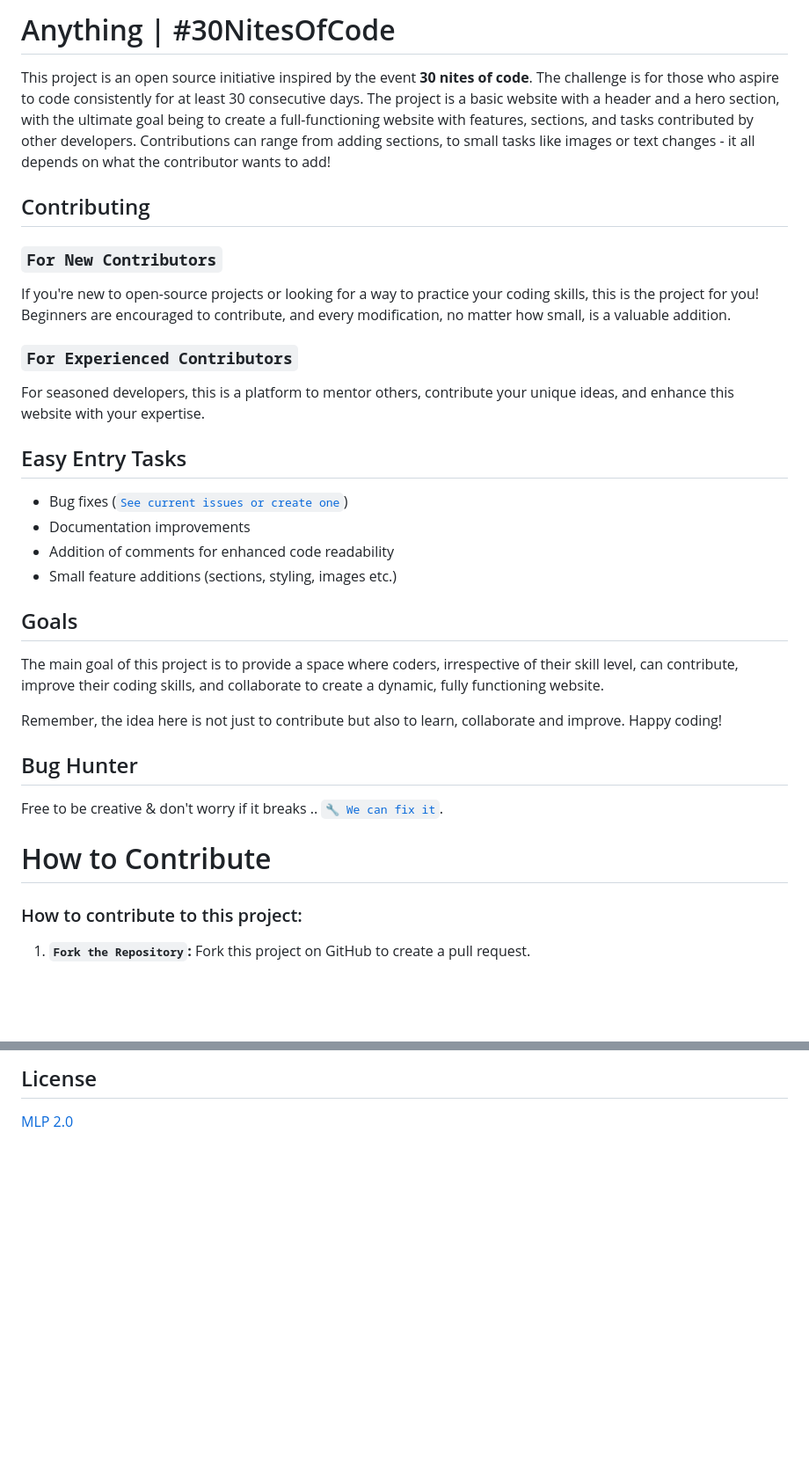
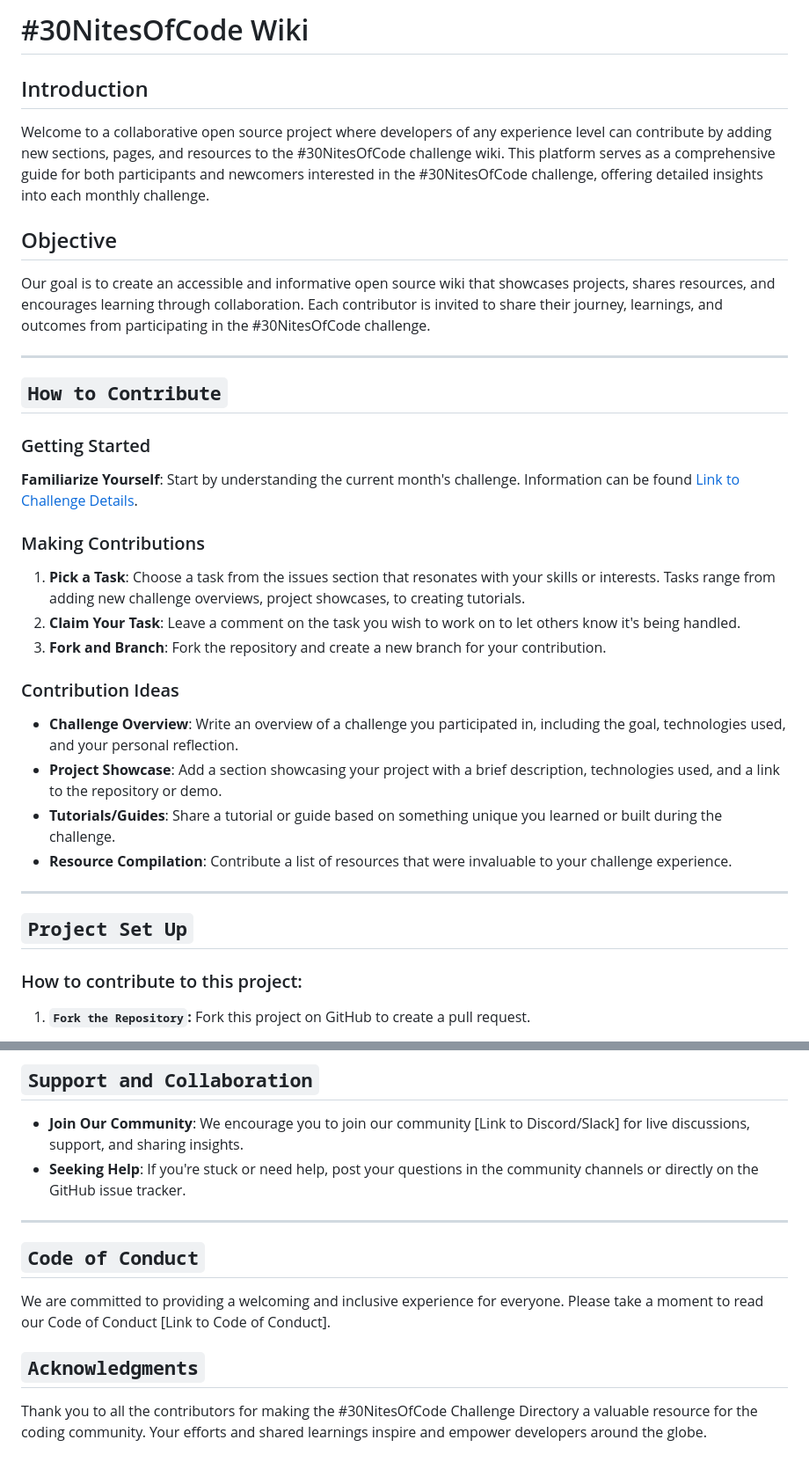
Before and after one commit to beingsie/30-nites-of-code-wiki, a Markdown page: README.md, 2 parts joined by grey strips. Shown: that part at 88% size. GitHub-like rendering; blank space fills up the shorter version.

Commit message:
docs: update README.md

```diff
--- a/README.md
+++ b/README.md
@@ -1,28 +1,32 @@
-# Anything | #30NitesOfCode
-This project is an open source initiative inspired by the event **30 nites of code**. The challenge is for those who aspire to code consistently for at least 30 consecutive days. The project is a basic website with a header and a hero section, with the ultimate goal being to create a full-functioning website with features, sections, and tasks contributed by other developers. Contributions can range from adding sections, to small tasks like images or text changes - it all depends on what the contributor wants to add!
+# #30NitesOfCode Wiki
 
-## Contributing
-### `For New Contributors`
-If you're new to open-source projects or looking for a way to practice your coding skills, this is the project for you! Beginners are encouraged to contribute, and every modification, no matter how small, is a valuable addition.
-### `For Experienced Contributors`
-For seasoned developers, this is a platform to mentor others, contribute your unique ideas, and enhance this website with your expertise.
+## Introduction
+Welcome to a collaborative open source project where developers of any experience level can contribute by adding new sections, pages, and resources to the #30NitesOfCode challenge wiki. This platform serves as a comprehensive guide for both participants and newcomers interested in the #30NitesOfCode challenge, offering detailed insights into each monthly challenge.
 
-## Easy Entry Tasks
-- Bug fixes ([`See current issues or create one`](https://github.com/beingsie/anything/issues))
-- Documentation improvements
-- Addition of comments for enhanced code readability
-- Small feature additions (sections, styling, images etc.)
+## Objective
+Our goal is to create an accessible and informative open source wiki that showcases projects, shares resources, and encourages learning through collaboration. Each contributor is invited to share their journey, learnings, and outcomes from participating in the #30NitesOfCode challenge.
 
-## Goals
-The main goal of this project is to provide a space where coders, irrespective of their skill level, can contribute, improve their coding skills, and collaborate to create a dynamic, fully functioning website.
+---
 
-Remember, the idea here is not just to contribute but also to learn, collaborate and improve. Happy coding!
+## `How to Contribute`
 
-## Bug Hunter
-Free to be creative & don't worry if it breaks ..
-[`🔧 We can fix it`](https://github.com/beingsie/anything/issues).
+### Getting Started
+**Familiarize Yourself**: Start by understanding the current month's challenge. Information can be found [Link to Challenge Details](https://www.codedex.io/30-nites-of-code).
 
-# How to Contribute
+### Making Contributions
+1. **Pick a Task**: Choose a task from the issues section that resonates with your skills or interests. Tasks range from adding new challenge overviews, project showcases, to creating tutorials.
+2. **Claim Your Task**: Leave a comment on the task you wish to work on to let others know it's being handled.
+3. **Fork and Branch**: Fork the repository and create a new branch for your contribution.
+
+### Contribution Ideas
+- **Challenge Overview**: Write an overview of a challenge you participated in, including the goal, technologies used, and your personal reflection.
+- **Project Showcase**: Add a section showcasing your project with a brief description, technologies used, and a link to the repository or demo.
+- **Tutorials/Guides**: Share a tutorial or guide based on something unique you learned or built during the challenge.
+- **Resource Compilation**: Contribute a list of resources that were invaluable to your challenge experience.
+
+---
+
+## `Project Set Up`
 ### How to contribute to this project:
 
 1. **`Fork the Repository`:** Fork this project on GitHub to create a pull request.
@@ -60,3 +58,12 @@ Free to be creative & don't worry if it breaks ..
 
-## License
-[MLP 2.0](https://github.com/beingsie/anything/blob/main/LICENSE)
+## `Support and Collaboration`
+- **Join Our Community**: We encourage you to join our community [Link to Discord/Slack] for live discussions, support, and sharing insights.
+- **Seeking Help**: If you're stuck or need help, post your questions in the community channels or directly on the GitHub issue tracker.
+
+---
+
+## `Code of Conduct`
+We are committed to providing a welcoming and inclusive experience for everyone. Please take a moment to read our Code of Conduct [Link to Code of Conduct].
+
+## `Acknowledgments`
+Thank you to all the contributors for making the #30NitesOfCode Challenge Directory a valuable resource for the coding community. Your efforts and shared learnings inspire and empower developers around the globe.
```
Also changed, not shown: other parts of README.md (+1 -7 lines).
